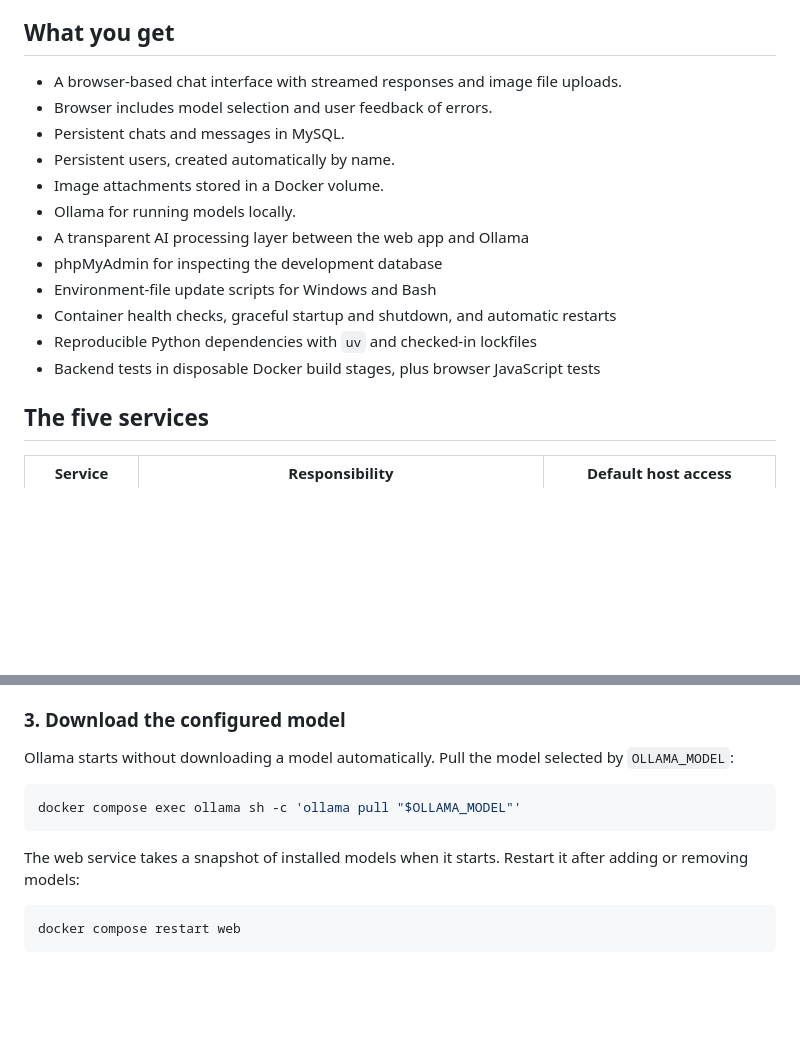
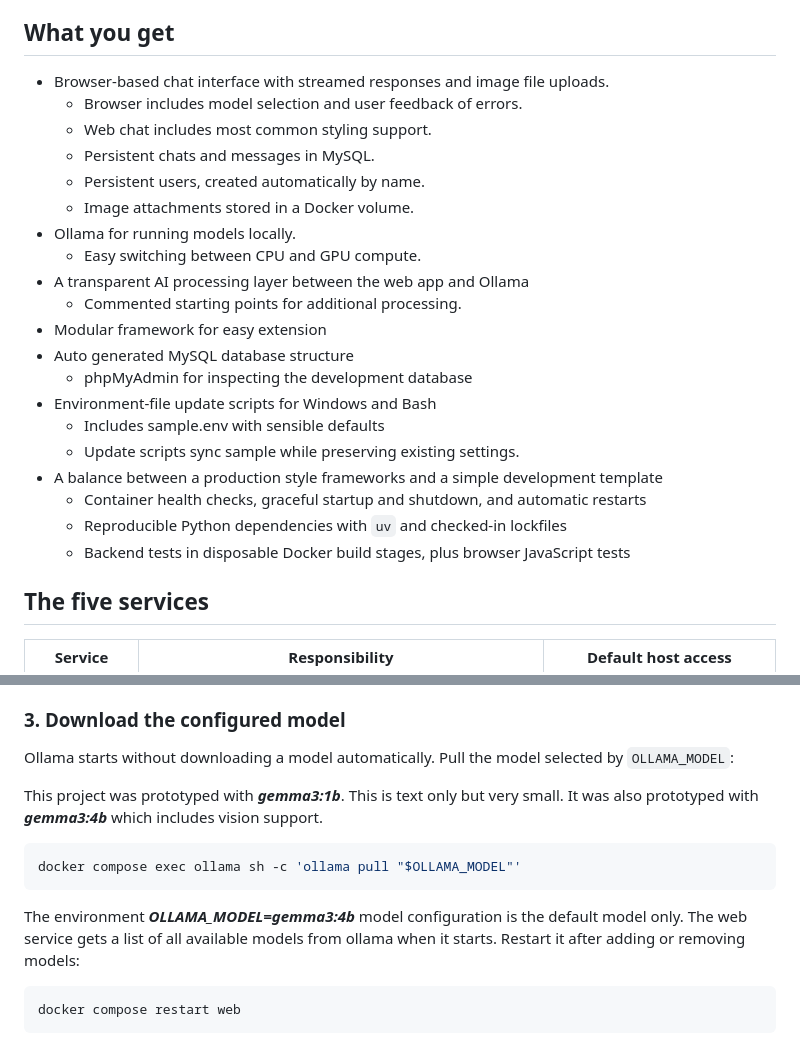
Before and after one commit to bigmonmulgrew/Local-LLM-project, a Markdown page: README.md, 2 parts joined by grey strips. Rendered like a GitHub page; blank space fills up the shorter version.

````diff
--- a/README.md
+++ b/README.md
@@ -8,18 +8,26 @@ The project is **production-shaped**, so configuration, lifecycle management, pe
 
 ## What you get
 
-- A browser-based chat interface with streamed responses and image file uploads.
-- Browser includes model selection and user feedback of errors.
-- Persistent chats and messages in MySQL.
-- Persistent users, created automatically by name.
-- Image attachments stored in a Docker volume.
+- Browser-based chat interface with streamed responses and image file uploads.
+    - Browser includes model selection and user feedback of errors.
+    - Web chat includes most common styling support.
+    - Persistent chats and messages in MySQL.
+    - Persistent users, created automatically by name.
+    - Image attachments stored in a Docker volume.
 - Ollama for running models locally.
+    - Easy switching between CPU and GPU compute.
 - A transparent AI processing layer between the web app and Ollama
-- phpMyAdmin for inspecting the development database
+    - Commented starting points for additional processing.
+- Modular framework for easy extension
+- Auto generated MySQL database structure
+    - phpMyAdmin for inspecting the development database
 - Environment-file update scripts for Windows and Bash
-- Container health checks, graceful startup and shutdown, and automatic restarts
-- Reproducible Python dependencies with `uv` and checked-in lockfiles
-- Backend tests in disposable Docker build stages, plus browser JavaScript tests
+    - Includes sample.env with sensible defaults
+    - Update scripts sync sample while preserving existing settings.
+- A balance between a production style frameworks and a simple development template
+    - Container health checks, graceful startup and shutdown, and automatic restarts
+    - Reproducible Python dependencies with `uv` and checked-in lockfiles
+    - Backend tests in disposable Docker build stages, plus browser JavaScript tests
 
 ## The five services
 
@@ -135,11 +143,13 @@ Press `Ctrl+C` to stop following logs; the containers keep running.
 
 Ollama starts without downloading a model automatically. Pull the model selected by `OLLAMA_MODEL`:
 
+This project was prototyped with ***gemma3:1b***. This is text only but very small. It was also prototyped with ***gemma3:4b*** which includes vision support.
+
 ```bash
 docker compose exec ollama sh -c 'ollama pull "$OLLAMA_MODEL"'
 ```
 
-The web service takes a snapshot of installed models when it starts. Restart it after adding or removing models:
+The environment ***OLLAMA_MODEL=gemma3:4b*** model configuration is the default model only. The web service gets a list of all available models from ollama when it starts. Restart it after adding or removing models:
 
 ```bash
 docker compose restart web
````
Also changed, not shown: other parts of README.md (+1 -1 lines).
